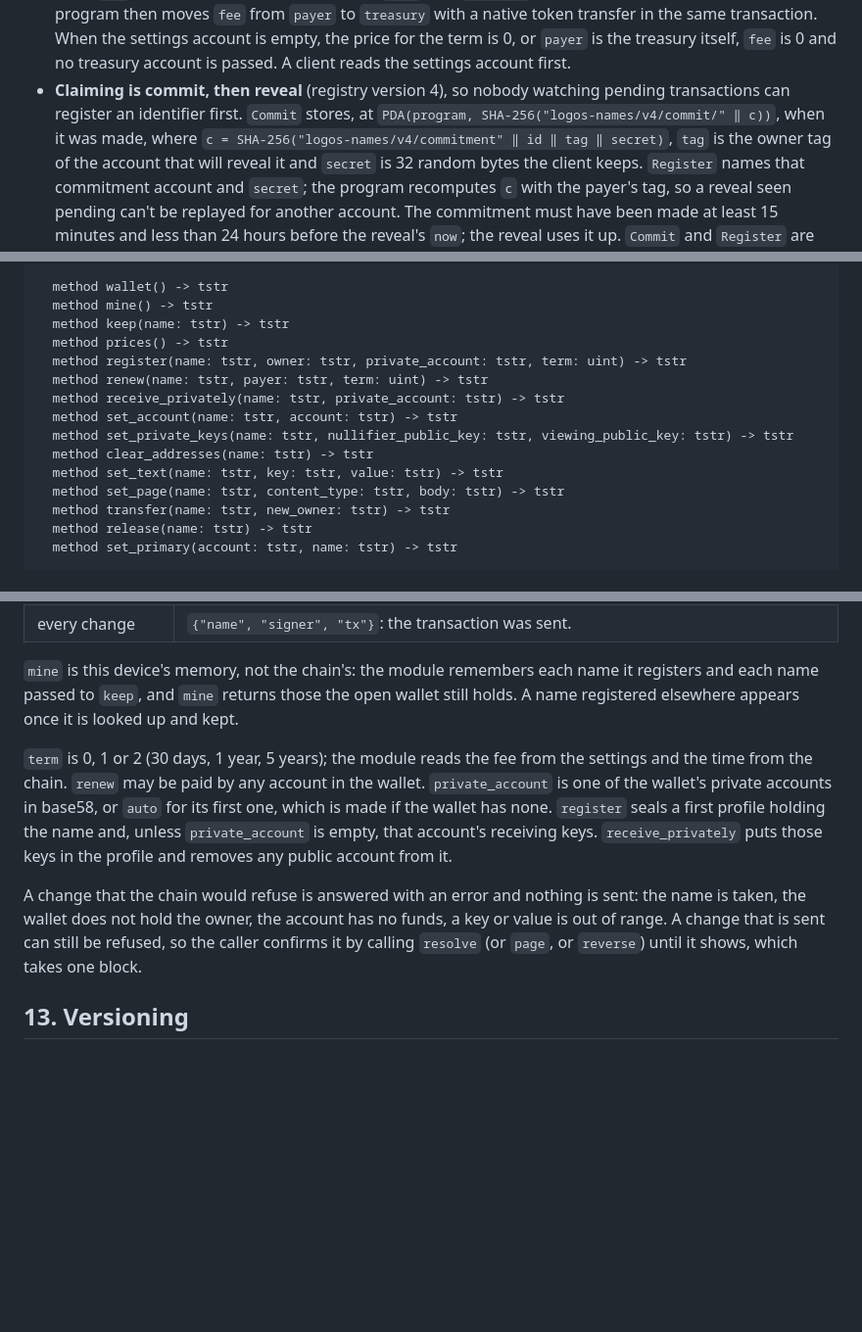
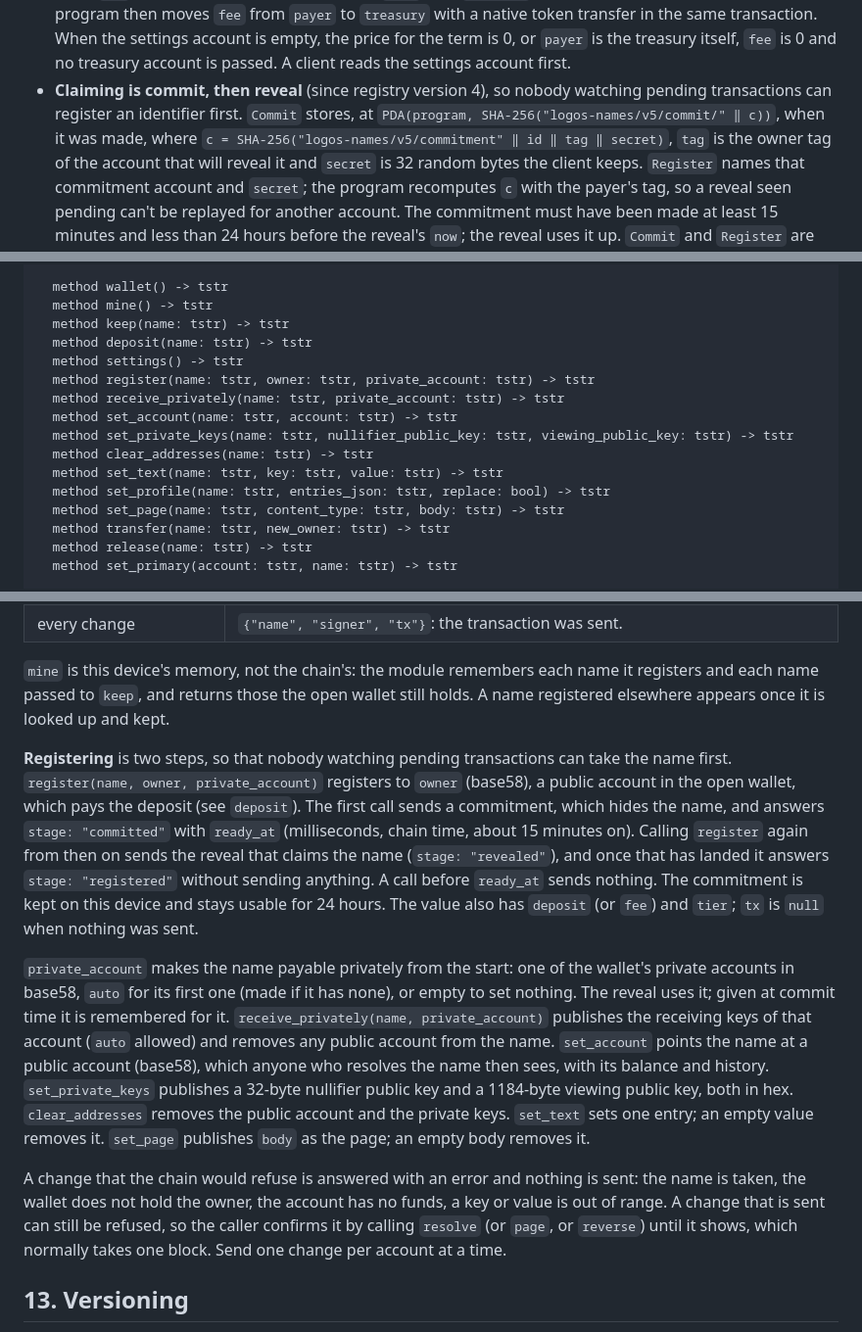
Before and after one commit to jefdiesel/logos-names, a Markdown page: SPEC.md, 3 parts joined by grey strips. Shown at 98% size. Rendered like a GitHub page; blank space fills up the shorter version.

Commit message:
SPEC: module API for v5, v5 commit domains
Co-Authored-By: Claude Opus 5.5 <noreply@anthropic.com>

```diff
--- a/SPEC.md
+++ b/SPEC.md
@@ -327,10 +327,10 @@ Rules:
   settings account is empty, the price for the term is 0, or `payer` is the
   treasury itself, `fee` is 0 and no treasury account is passed. A client reads
   the settings account first.
-- **Claiming is commit, then reveal** (registry version 4), so nobody watching
+- **Claiming is commit, then reveal** (since registry version 4), so nobody watching
   pending transactions can register an identifier first. `Commit` stores, at
-  `PDA(program, SHA-256("logos-names/v4/commit/" ‖ c))`, when it was made, where
-  `c = SHA-256("logos-names/v4/commitment" ‖ id ‖ tag ‖ secret)`, `tag` is the
+  `PDA(program, SHA-256("logos-names/v5/commit/" ‖ c))`, when it was made, where
+  `c = SHA-256("logos-names/v5/commitment" ‖ id ‖ tag ‖ secret)`, `tag` is the
   owner tag of the account that will reveal it and `secret` is 32 random bytes
   the client keeps. `Register` names that commitment account and `secret`; the
   program recomputes `c` with the payer's tag, so a reveal seen pending can't
@@ -619,14 +619,15 @@ module names {
   method wallet() -> tstr
   method mine() -> tstr
   method keep(name: tstr) -> tstr
-  method prices() -> tstr
-  method register(name: tstr, owner: tstr, private_account: tstr, term: uint) -> tstr
-  method renew(name: tstr, payer: tstr, term: uint) -> tstr
+  method deposit(name: tstr) -> tstr
+  method settings() -> tstr
+  method register(name: tstr, owner: tstr, private_account: tstr) -> tstr
   method receive_privately(name: tstr, private_account: tstr) -> tstr
   method set_account(name: tstr, account: tstr) -> tstr
   method set_private_keys(name: tstr, nullifier_public_key: tstr, viewing_public_key: tstr) -> tstr
   method clear_addresses(name: tstr) -> tstr
   method set_text(name: tstr, key: tstr, value: tstr) -> tstr
+  method set_profile(name: tstr, entries_json: tstr, replace: bool) -> tstr
   method set_page(name: tstr, content_type: tstr, body: tstr) -> tstr
   method transfer(name: tstr, new_owner: tstr) -> tstr
   method release(name: tstr) -> tstr
@@ -681,23 +693,39 @@ everything else.
 | every change | `{"name", "signer", "tx"}`: the transaction was sent. |
 
 `mine` is this device's memory, not the chain's: the module remembers each name
-it registers and each name passed to `keep`, and `mine` returns those the open
-wallet still holds. A name registered elsewhere appears once it is looked up
-and kept.
+it registers and each name passed to `keep`, and returns those the open wallet
+still holds. A name registered elsewhere appears once it is looked up and kept.
 
-`term` is 0, 1 or 2 (30 days, 1 year, 5 years); the module reads the fee from
-the settings and the time from the chain. `renew` may be paid by any account in
-the wallet. `private_account` is one of the wallet's private accounts in base58, or `auto`
-for its first one, which is made if the wallet has none. `register` seals a
-first profile holding the name and, unless `private_account` is empty, that
-account's receiving keys. `receive_privately` puts those keys in the profile
-and removes any public account from it.
+**Registering** is two steps, so that nobody watching pending transactions can
+take the name first. `register(name, owner, private_account)` registers to
+`owner` (base58), a public account in the open wallet, which pays the deposit
+(see `deposit`). The first call sends a commitment, which hides the name, and
+answers `stage: "committed"` with `ready_at` (milliseconds, chain time, about
+15 minutes on). Calling `register` again from then on sends the reveal that
+claims the name (`stage: "revealed"`), and once that has landed it answers
+`stage: "registered"` without sending anything. A call before `ready_at` sends
+nothing. The commitment is kept on this device and stays usable for 24 hours.
+The value also has `deposit` (or `fee`) and `tier`; `tx` is `null` when nothing
+was sent.
+
+`private_account` makes the name payable privately from the start: one of the
+wallet's private accounts in base58, `auto` for its first one (made if it has
+none), or empty to set nothing. The reveal uses it; given at commit time it is
+remembered for it. `receive_privately(name, private_account)` publishes the
+receiving keys of that account (`auto` allowed) and removes any public account
+from the name. `set_account` points the name at a public account (base58), which
+anyone who resolves the name then sees, with its balance and history.
+`set_private_keys` publishes a 32-byte nullifier public key and a 1184-byte
+viewing public key, both in hex. `clear_addresses` removes the public account
+and the private keys. `set_text` sets one entry; an empty value removes it.
+`set_page` publishes `body` as the page; an empty body removes it.
 
 A change that the chain would refuse is answered with an error and nothing is
 sent: the name is taken, the wallet does not hold the owner, the account has no
 funds, a key or value is out of range. A change that is sent can still be
 refused, so the caller confirms it by calling `resolve` (or `page`, or
-`reverse`) until it shows, which takes one block.
+`reverse`) until it shows, which normally takes one block. Send one change per
+account at a time.
 
 ## 13. Versioning
 
```
Also changed, not shown: other parts of SPEC.md (+23 -12 lines).
